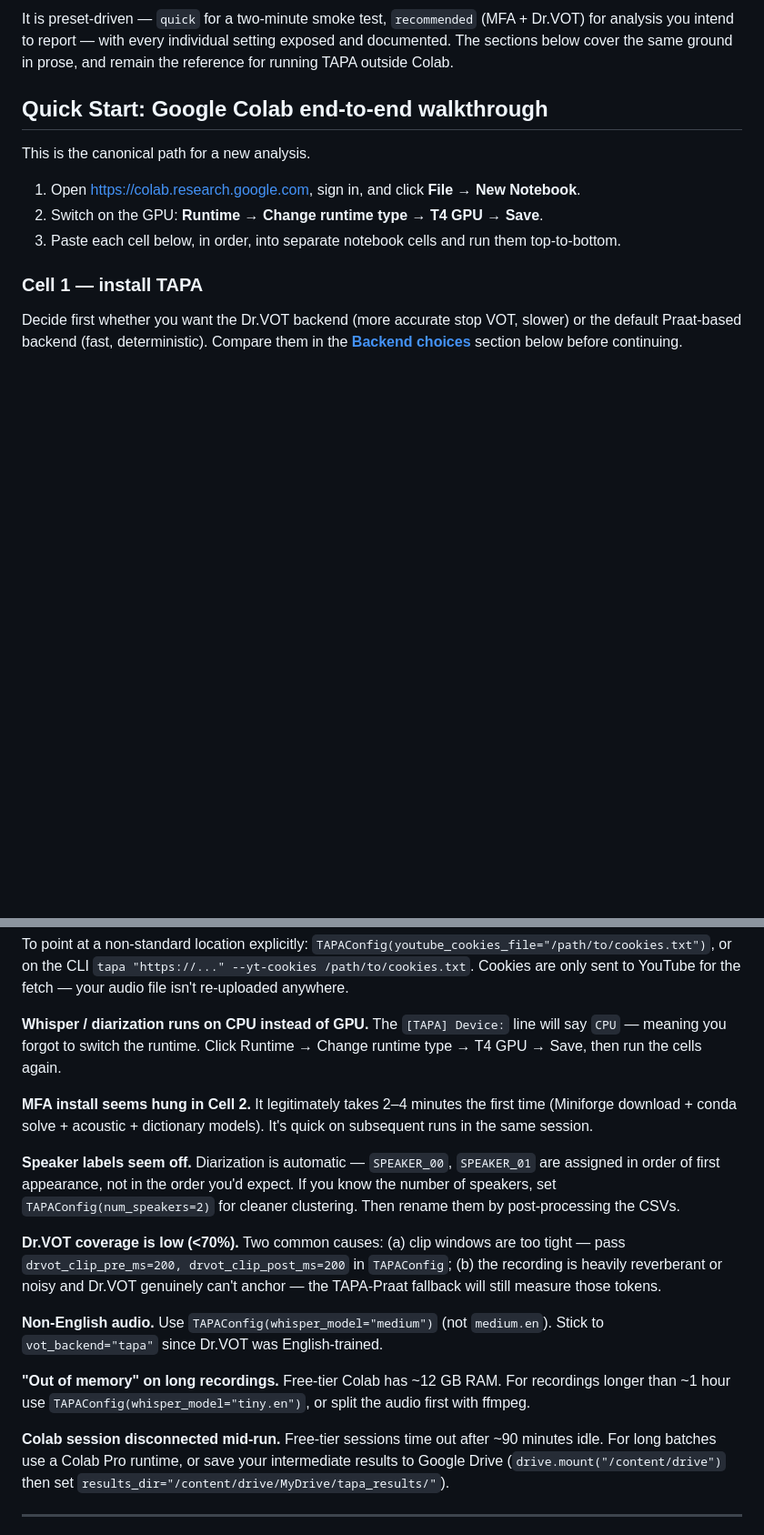
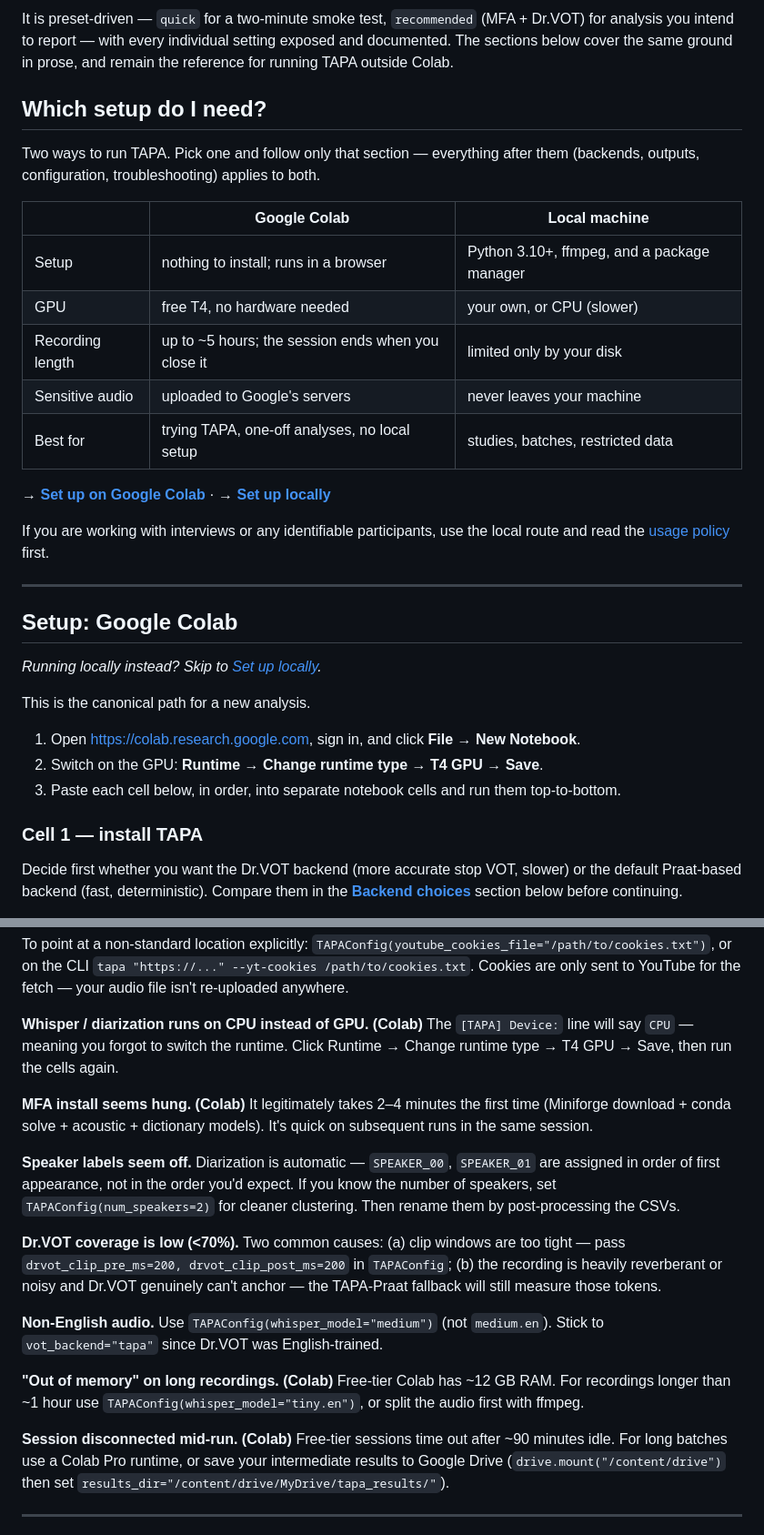
Before and after one commit to sarmadchandio/tapa, a Markdown page: README.md, 2 parts joined by grey strips. Shown at 91% size. GitHub-like rendering; blank space fills up the shorter version.

```diff
--- a/README.md
+++ b/README.md
@@ -66,7 +67,29 @@ It is preset-driven — `quick` for a two-minute smoke test, `recommended`
 setting exposed and documented. The sections below cover the same ground in
 prose, and remain the reference for running TAPA outside Colab.
 
-## Quick Start: Google Colab end-to-end walkthrough
+## Which setup do I need?
+
+Two ways to run TAPA. Pick one and follow only that section — everything after
+them (backends, outputs, configuration, troubleshooting) applies to both.
+
+| | **Google Colab** | **Local machine** |
+|---|---|---|
+| Setup | nothing to install; runs in a browser | Python 3.10+, ffmpeg, and a package manager |
+| GPU | free T4, no hardware needed | your own, or CPU (slower) |
+| Recording length | up to ~5 hours; the session ends when you close it | limited only by your disk |
+| Sensitive audio | uploaded to Google's servers | never leaves your machine |
+| Best for | trying TAPA, one-off analyses, no local setup | studies, batches, restricted data |
+
+**→ [Set up on Google Colab](#setup-google-colab)**  ·  **→ [Set up locally](#setup-local-machine)**
+
+If you are working with interviews or any identifiable participants, use the
+local route and read the [usage policy](#usage-policy) first.
+
+---
+
+## Setup: Google Colab
+
+*Running locally instead? Skip to [Set up locally](#setup-local-machine).*
 
 This is the canonical path for a new analysis.
 
@@ -654,11 +726,11 @@ To point at a non-standard location explicitly:
 Cookies are only sent to YouTube for the fetch — your audio file isn't
 re-uploaded anywhere.
 
-**Whisper / diarization runs on CPU instead of GPU.** The `[TAPA] Device:`
+**Whisper / diarization runs on CPU instead of GPU. (Colab)** The `[TAPA] Device:`
 line will say `CPU` — meaning you forgot to switch the runtime. Click
 Runtime → Change runtime type → T4 GPU → Save, then run the cells again.
 
-**MFA install seems hung in Cell 2.** It legitimately takes 2–4 minutes the
+**MFA install seems hung. (Colab)** It legitimately takes 2–4 minutes the
 first time (Miniforge download + conda solve + acoustic + dictionary
 models). It's quick on subsequent runs in the same session.
 
@@ -677,11 +749,11 @@ tokens.
 **Non-English audio.** Use `TAPAConfig(whisper_model="medium")` (not
 `medium.en`). Stick to `vot_backend="tapa"` since Dr.VOT was English-trained.
 
-**"Out of memory" on long recordings.** Free-tier Colab has ~12 GB RAM. For
+**"Out of memory" on long recordings. (Colab)** Free-tier Colab has ~12 GB RAM. For
 recordings longer than ~1 hour use `TAPAConfig(whisper_model="tiny.en")`,
 or split the audio first with ffmpeg.
 
-**Colab session disconnected mid-run.** Free-tier sessions time out after
+**Session disconnected mid-run. (Colab)** Free-tier sessions time out after
 ~90 minutes idle. For long batches use a Colab Pro runtime, or save your
 intermediate results to Google Drive (`drive.mount("/content/drive")` then
 set `results_dir="/content/drive/MyDrive/tapa_results/"`).
```
Also changed, not shown: other parts of README.md (+100 -50 lines).
